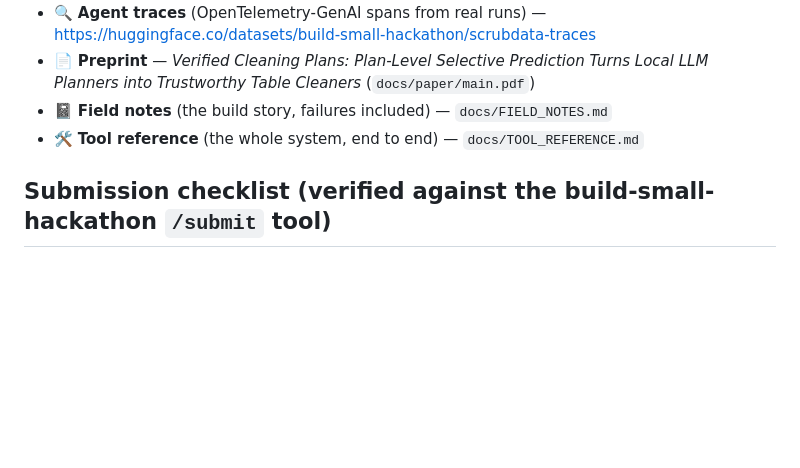
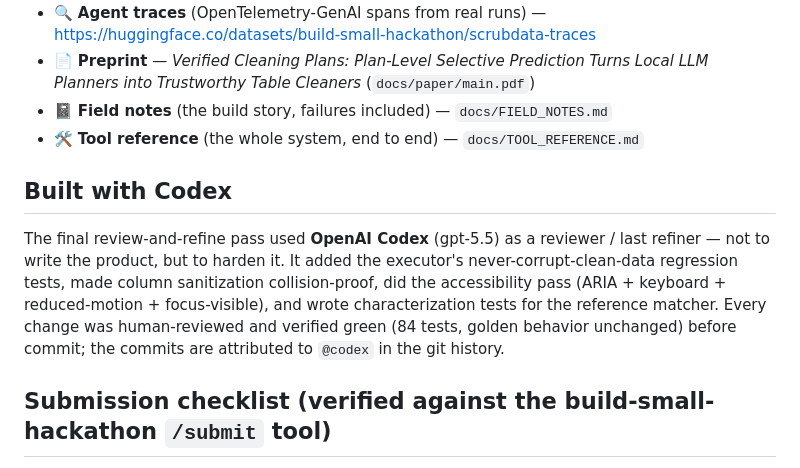
Before and after one commit to ricalanis/scrubdata-hackathon, a Markdown page: README.md, the part around the change. Rendered like a GitHub page; blank space fills up the shorter version.

Commit message:
docs: brief 'Built with Codex' note (Codex as reviewer / last refiner)
Document, in the open, how OpenAI Codex was used — hardening, not authoring: safety
regression tests, collision-proof sanitization, the a11y pass, and reference-matcher
characterization tests, all human-verified before commit (@codex in the history).

```diff
--- a/README.md
+++ b/README.md
@@ -202,6 +202,15 @@ Everything behind the demo is public:
 - 📓 **Field notes** (the build story, failures included) — `docs/FIELD_NOTES.md`
 - 🛠️ **Tool reference** (the whole system, end to end) — `docs/TOOL_REFERENCE.md`
 
+## Built with Codex
+The final review-and-refine pass used **OpenAI Codex** (gpt-5.5) as a reviewer / last
+refiner — not to write the product, but to harden it. It added the executor's
+never-corrupt-clean-data regression tests, made column sanitization collision-proof,
+did the accessibility pass (ARIA + keyboard + reduced-motion + focus-visible), and wrote
+characterization tests for the reference matcher. Every change was human-reviewed and
+verified green (84 tests, golden behavior unchanged) before commit; the commits are
+attributed to `@codex` in the git history.
+
 ## Submission checklist (verified against the build-small-hackathon `/submit` tool)
 - [x] Public Gradio Space in the `build-small-hackathon` org
 - [x] Every model ≤ 32B (here ≤ 4B → **Tiny Titan**-eligible): `Qwen3-4B-Instruct-2507`
```
